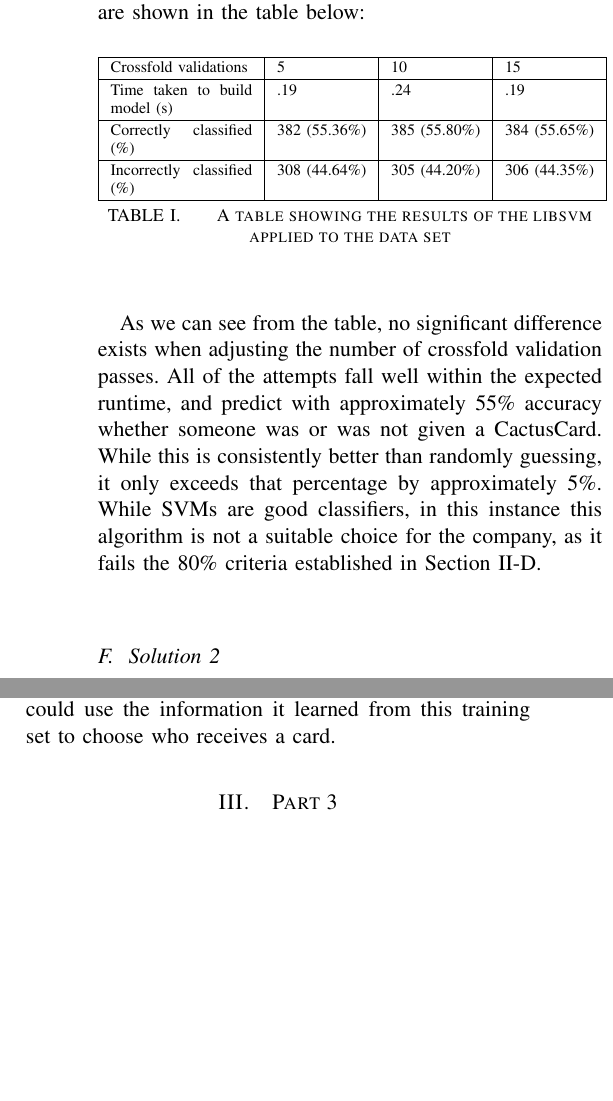
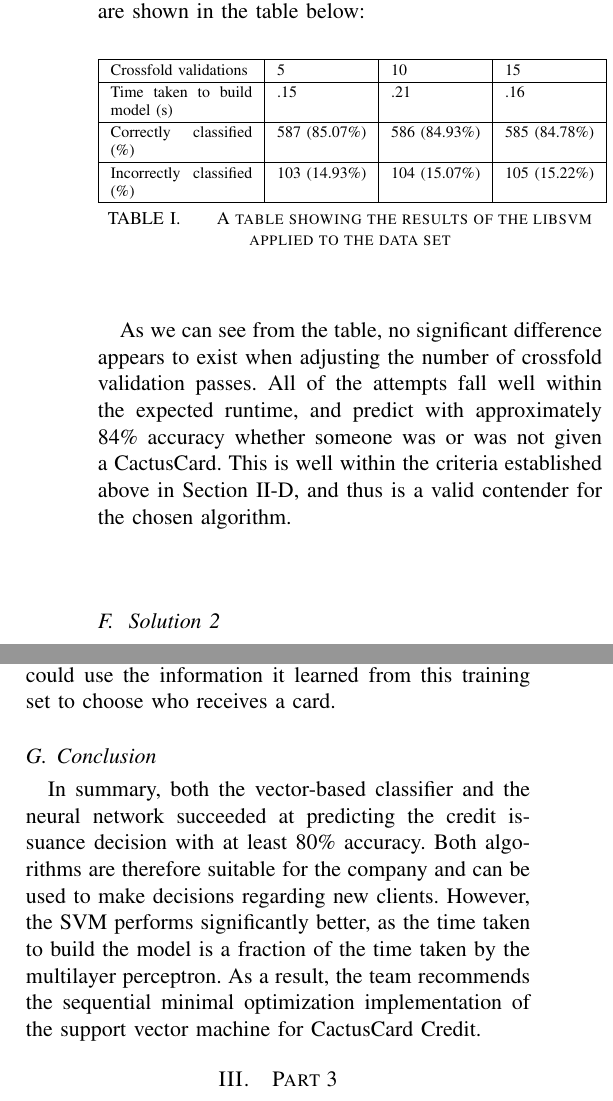
Before and after one commit to dhganey/471-project, a LaTeX paper (Writeup.tex): two parts of the columns of page 4 of 6, joined at a grey line, cut so that both start at the same text, the shorter picture padded with empty space. Compiled offline with pdfLaTeX; an older LaTeX class or package is replaced by its successor.

Commit message:
Modify SVM stuff with successful results

```diff
--- a/Writeup.tex
+++ b/Writeup.tex
@@ -96,21 +96,21 @@ The team will evaluate several popular machine learning algorithms in the Weka E
 \subsection{Solution 1}
 Support Vector Machines (SVM) are, according to Russell and Norvig, ``the most popular approach for `off-she-shelf' supervised learning''' \cite{ai}. SVMs do a good job of classification because they separate groups as much as possible (called a ``maximum margin separator''). Additionally, SVMs can work in multiple dimensions (creating a ``hyperplane'') which will be important with the high number of credit attributes in the data set. Finally, SVMs are considered a non-parametric method, because they store some of the training examples, and yet like parametric models, they often avoid over-fitting the data \cite{ai}.
 \par
-To use an SVM on the data set provided by the CEO, Weka supports the addition of a library called libsvm. This Java library contains an implementation of the SVM algorithm which hooks into the Weka Explorer interface. The team will set the Explorer to use varying numbers of crossfold validation passes, in order to evaluate the classifier. This will split the dataset, train the SVM with a subset of the dataset, and then evaluate the SVM's effectiveness at predicting the card issuance decision by comparing the SVM's predictions to the actual data. The results from running the libsvm algorithm on the dataset are shown in the table below:
+To use an SVM on the data set provided by the CEO, Weka supports the addition of a library called libsvm. This Java library contains an implementation of the SVM algorithm (called SMO, for sequential minimal optimization) which hooks into the Weka Explorer interface. The team will set the Explorer to use varying numbers of crossfold validation passes, in order to evaluate the classifier. This will split the dataset, train the SVM with a subset of the dataset, and then evaluate the SVM's effectiveness at predicting the card issuance decision by comparing the SVM's predictions to the actual data. The results from running the libsvm algorithm on the dataset are shown in the table below:
 
 \begin{table}[H]
 {\renewcommand{\arraystretch}{1.2}%
 \begin{tabular}{ | p{2.5cm} | l | l | l | }
 \hline
 Crossfold validations         & 5             & 10            & 15            \\ \hline
-Time taken to build model (s) & .19           & .24           & .19           \\ \hline
-Correctly classified (\%)     & 382 (55.36\%) & 385 (55.80\%) & 384 (55.65\%) \\ \hline
-Incorrectly classified (\%)   & 308 (44.64\%) & 305 (44.20\%) & 306 (44.35\%) \\ \hline
+Time taken to build model (s) & .15           & .21           & .16           \\ \hline
+Correctly classified (\%)     & 587 (85.07\%) & 586 (84.93\%) & 585 (84.78\%) \\ \hline
+Incorrectly classified (\%)   & 103 (14.93\%) & 104 (15.07\%) & 105 (15.22\%) \\ \hline
 \end{tabular}} \quad
 \caption{A table showing the results of the libsvm applied to the data set}
 \end{table}
 
-As we can see from the table, no significant difference exists when adjusting the number of crossfold validation passes. All of the attempts fall well within the expected runtime, and predict with approximately 55\% accuracy whether someone was or was not given a CactusCard. While this is consistently better than randomly guessing, it only exceeds that percentage by approximately 5\%. While SVMs are good classifiers, in this instance this algorithm is not a suitable choice for the company, as it fails the 80\% criteria established in Section \ref{testplan}.
+As we can see from the table, no significant difference appears to exist when adjusting the number of crossfold validation passes. All of the attempts fall well within the expected runtime, and predict with approximately 84\% accuracy whether someone was or was not given a CactusCard. This is well within the criteria established above in Section \ref{testplan}, and thus is a valid contender for the chosen algorithm.
 
 \subsection{Solution 2}
 Another type of machine learning algorithm is called a Multilayer Perceptron (MLP). This is a type of neural network, which maps from inputs (in this case, the credit attributes) to outputs (whether someone was given a card). The MLP is suitable for this task because it uses \emph{backpropagation}, which is a supervised learning technique. The network is initialized with random initial weights, then backpropagation algorithm minimizes the error function using the method of gradient descent, which in turn recursively updates the initial weights. By using backpropagation, MLPs are able to handle hidden values which are present in this dataset. Given that MLPs handle such hidden values whereas SVMs do not, we intuitively expect that MLPs will better classify the data.
@@ -134,6 +134,9 @@ Incorrectly classified (\%)   & 106 (15.36\%) & 118 (17.10\%) &           118 (1
 Once again, it is clear that adjusting the number of crossfold validations has little to no effect on the accuracy of the classifier. As a result, the recommendation of the team is to use 5 validations on data sets of this size, so the algorithm does not take too long to run. While the time taken to build the data model was always nearly the same, the total runtime for all passes of the validation increased dramatically with larger numbers of cross fold validations. Since they appear to have no impact on the effectiveness of the algorithm, there is no need for the program to take that additional time. It is likely that on future datasets with larger numbers of individuals, the runtime would increase further still, reinforcing the decision that 5 crossfold validations is the correct choice.
 \par
 Although no difference between the columns in Table \ref{fig:mlp} is visible, we can see immediately that the Multilayer Perceptron is a good choice for the CactusCard company. In all cases, the success of the classifier was above the criteria set above in Section \ref{testplan}. The MLP algorithm averaged approximately 83\% correctness, which is significantly higher than random chance. This algorithm would be a good choice for future data sets, where it could use the information it learned from this training set to choose who receives a card.
+
+\subsection{Conclusion}
+In summary, both the vector-based classifier and the neural network succeeded at predicting the credit issuance decision with at least 80\% accuracy. Both algorithms are therefore suitable for the company and can be used to make decisions regarding new clients. However, the SVM performs significantly better, as the time taken to build the model is a fraction of the time taken by the multilayer perceptron. As a result, the team recommends the sequential minimal optimization implementation of the support vector machine for CactusCard Credit.
 
 \section{Part 3} \label{part3}
 The third part of the CactusCard project asks us to implement and test two models used to simulate malicious attacks on the card company so that they can better understand how to defend against credit card attacks (fraud, phishing, theft, ect.)
```
Also changed, not shown: Writeup.pdf.
